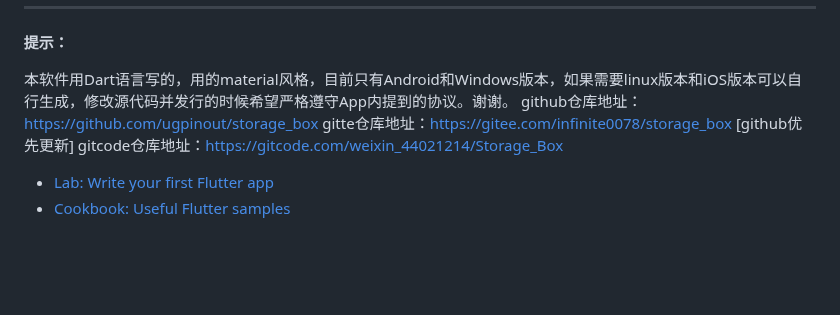
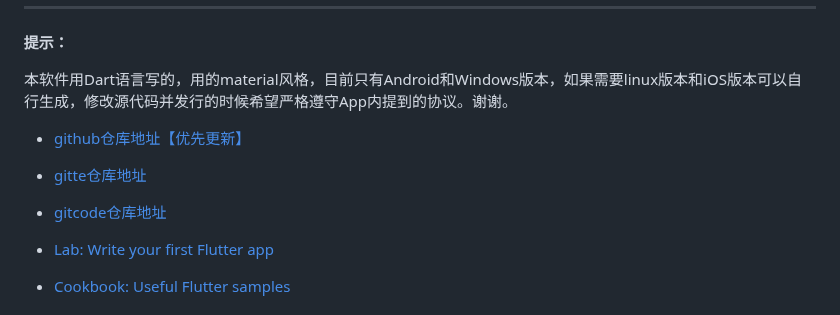
Before and after one commit to ugpinout/storage_box, a Markdown page: README.md, the part around the change. Rendered like a GitHub page; blank space fills up the shorter version.

```diff
--- a/README.md
+++ b/README.md
@@ -74,9 +74,10 @@
 **提示：**
 
 本软件用Dart语言写的，用的material风格，目前只有Android和Windows版本，如果需要linux版本和iOS版本可以自行生成，修改源代码并发行的时候希望严格遵守App内提到的协议。谢谢。
-github仓库地址：https://github.com/ugpinout/storage_box
-gitte仓库地址：https://gitee.com/infinite0078/storage_box [github优先更新]
-gitcode仓库地址：https://gitcode.com/weixin_44021214/Storage_Box
+
+- [github仓库地址【优先更新】](https://github.com/ugpinout/storage_box)
+- [gitte仓库地址](https://gitee.com/infinite0078/storage_box)
+- [gitcode仓库地址](https://gitcode.com/weixin_44021214/Storage_Box)
 
 - [Lab: Write your first Flutter app](https://docs.flutter.dev/get-started/codelab)
 - [Cookbook: Useful Flutter samples](https://docs.flutter.dev/cookbook)
```
